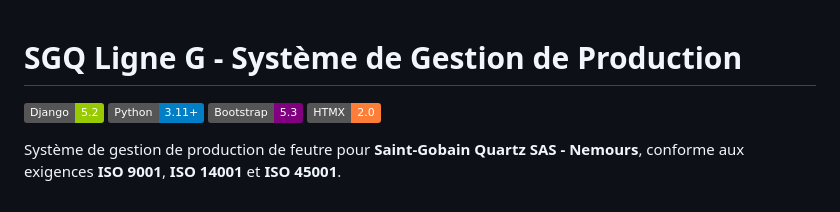
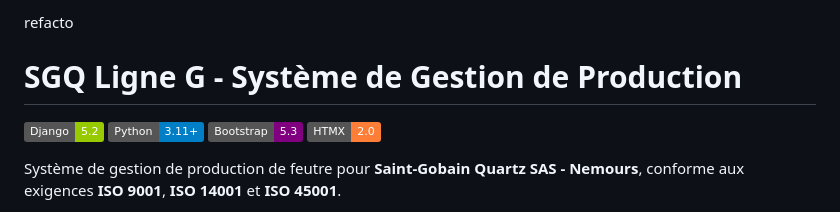
Before and after one commit to NicoWithManyO/django_SGQ-LigneG, a Markdown page: README.md, the part around the change. GitHub-like rendering; badges without logos.

Commit message:
docs: Ajout marqueur refacto dans README

```diff
--- a/README.md
+++ b/README.md
@@ -1,3 +1,5 @@
+refacto
+
 # SGQ Ligne G - Système de Gestion de Production
 
 [![Django](https://img.shields.io/badge/Django-5.2-green.svg)](https://djangoproject.com/)
```
